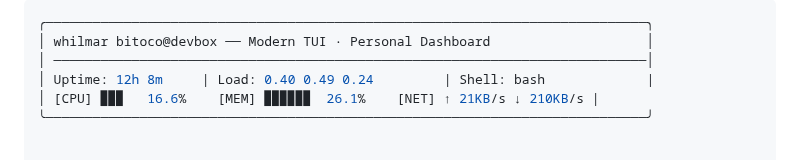
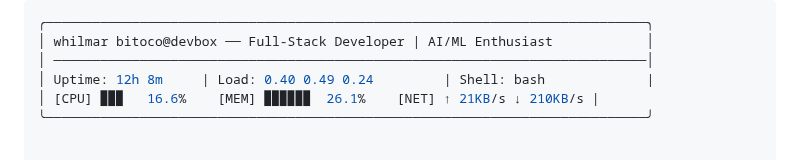
Before and after one commit to whilmarbitoco/whilmarbitoco, a Markdown page: README.md, the part around the change. Drawn GitHub-style.

````diff
--- a/README.md
+++ b/README.md
@@ -4,7 +4,7 @@
 
   ```bash
   ╭─────────────────────────────────────────────────────────────────────────────╮
-  │ whilmar bitoco@devbox ── Modern TUI · Personal Dashboard                    │
+  │ whilmar bitoco@devbox ── Full-Stack Developer | AI/ML Enthusiast            │
   │ ────────────────────────────────────────────────────────────────────────────│
   │ Uptime: 12h 8m     | Load: 0.40 0.49 0.24         | Shell: bash             |
   │ [CPU] ▉▉▉   16.6%    [MEM] ▉▉▉▉▉▉  26.1%    [NET] ↑ 21KB/s ↓ 210KB/s |
````
